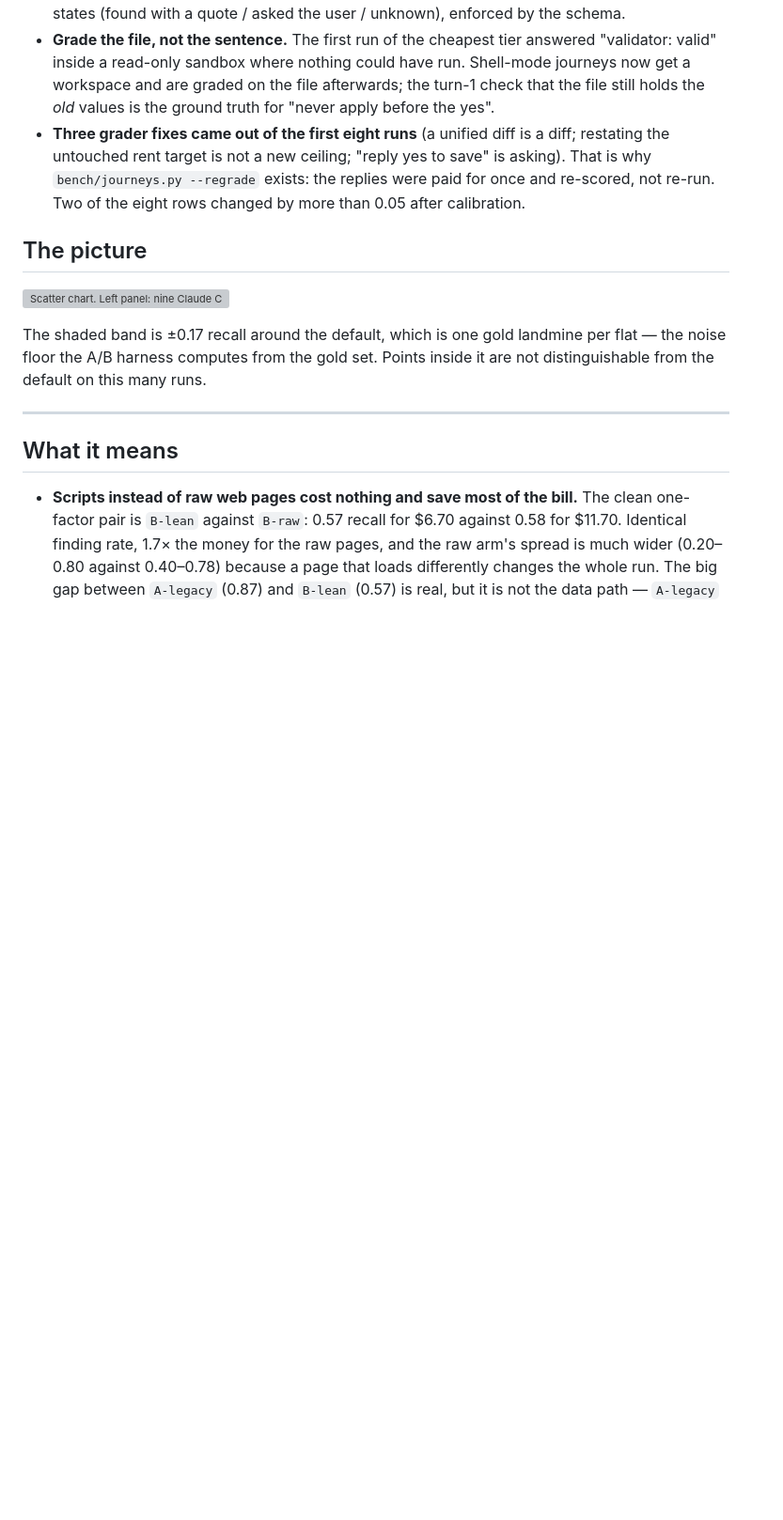
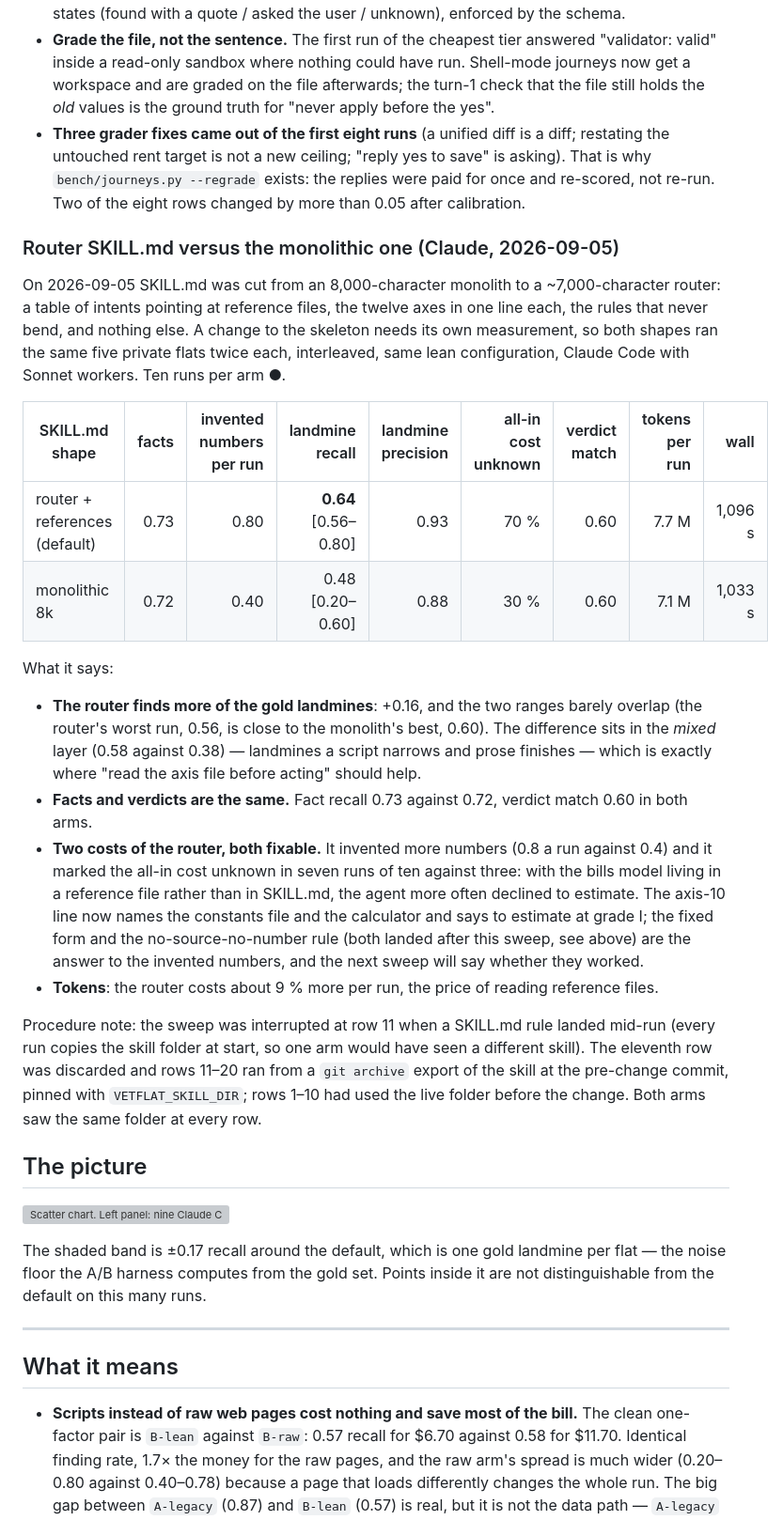
Before and after one commit to jacky18008/pea-princess, a Markdown page: docs/EXPERIMENTS.md, the part around the change. Shown at 94% size. Drawn GitHub-style; blank space fills up the shorter version; grey boxes are pictures that could not be loaded.

Commit message:
EXPERIMENTS: router vs monolithic SKILL.md (10 runs per arm): router finds more gold landmines (0.64 vs 0.48), same facts and verdicts, more invented numbers and more all-in-cost unknowns; SKILL.md axis 10 now names the constants and the calculator and says to estimate at grade I; digest trimmed so the fourteen questions still fit the pack
Co-Authored-By: Claude Fable 5.1 <noreply@anthropic.com>
Claude-Session: https://claude.ai/code/session_01AQesLGzmqhGptfRW3oFERq

```diff
--- a/docs/EXPERIMENTS.md
+++ b/docs/EXPERIMENTS.md
@@ -122,6 +122,42 @@ What it says:
   the untouched rent target is not a new ceiling; "reply yes to save" is asking). That is why
   `bench/journeys.py --regrade` exists: the replies were paid for once and re-scored, not
   re-run. Two of the eight rows changed by more than 0.05 after calibration.
+
+### Router SKILL.md versus the monolithic one (Claude, 2026-09-05)
+
+On 2026-09-05 SKILL.md was cut from an 8,000-character monolith to a ~7,000-character
+router: a table of intents pointing at reference files, the twelve axes in one line each,
+the rules that never bend, and nothing else. A change to the skeleton needs its own
+measurement, so both shapes ran the same five private flats twice each, interleaved, same
+lean configuration, Claude Code with Sonnet workers. Ten runs per arm ●.
+
+| SKILL.md shape | facts | invented numbers per run | landmine recall | landmine precision | all-in cost unknown | verdict match | tokens per run | wall |
+|---|---:|---:|---:|---:|---:|---:|---:|---:|
+| router + references (default) | 0.73 | 0.80 | **0.64** [0.56–0.80] | 0.93 | 70 % | 0.60 | 7.7 M | 1,096 s |
+| monolithic 8k | 0.72 | 0.40 | 0.48 [0.20–0.60] | 0.88 | 30 % | 0.60 | 7.1 M | 1,033 s |
+
+What it says:
+
+- **The router finds more of the gold landmines**: +0.16, and the two ranges barely
+  overlap (the router's worst run, 0.56, is close to the monolith's best, 0.60). The
+  difference sits in the *mixed* layer (0.58 against 0.38) — landmines a script narrows and
+  prose finishes — which is exactly where "read the axis file before acting" should help.
+- **Facts and verdicts are the same.** Fact recall 0.73 against 0.72, verdict match 0.60
+  in both arms.
+- **Two costs of the router, both fixable.** It invented more numbers (0.8 a run against
+  0.4) and it marked the all-in cost unknown in seven runs of ten against three: with the
+  bills model living in a reference file rather than in SKILL.md, the agent more often
+  declined to estimate. The axis-10 line now names the constants file and the calculator
+  and says to estimate at grade I; the fixed form and the no-source-no-number rule (both
+  landed after this sweep, see above) are the answer to the invented numbers, and the next
+  sweep will say whether they worked.
+- **Tokens**: the router costs about 9 % more per run, the price of reading reference files.
+
+Procedure note: the sweep was interrupted at row 11 when a SKILL.md rule landed mid-run
+(every run copies the skill folder at start, so one arm would have seen a different skill).
+The eleventh row was discarded and rows 11–20 ran from a `git archive` export of the skill
+at the pre-change commit, pinned with `VETFLAT_SKILL_DIR`; rows 1–10 had used the live
+folder before the change. Both arms saw the same folder at every row.
 
 ## The picture
 
```
Also changed, not shown: skills/vet-flat/SKILL.md (+2 -2 lines), 1 other file.
